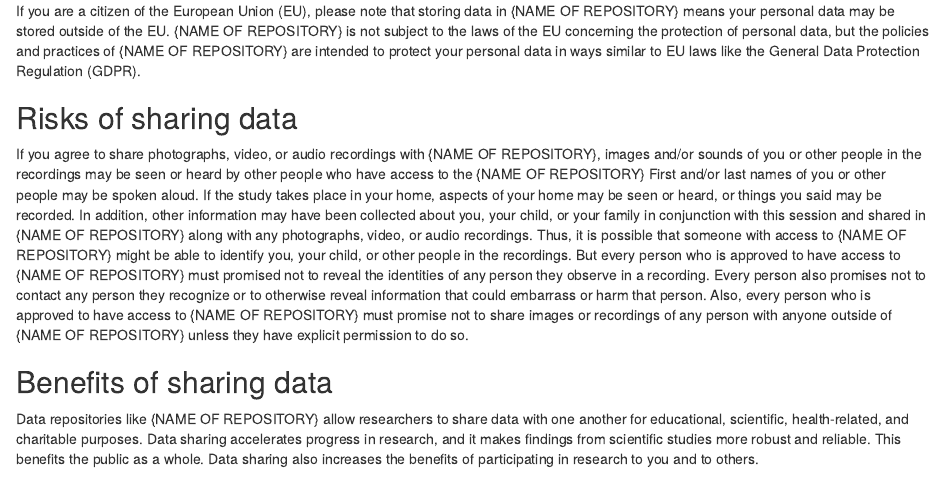
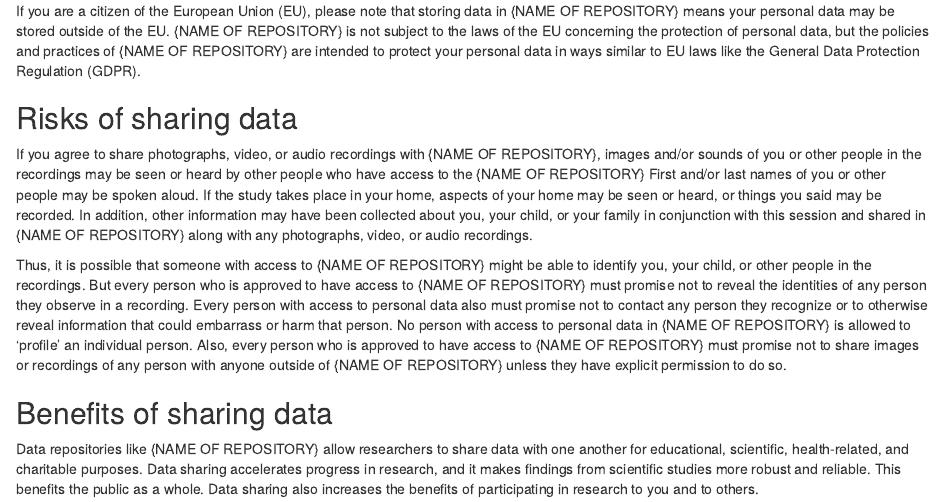
Before and after one commit to gilmore-lab/ethical-data-sharing-w-GDPR, an R Markdown document (participant-rights.Rmd): the page in a window 1100 px wide, from 1610 px down. The pictures show the output file participant-rights.html that the author committed with the source, opened offline.

Commit message:
Edit the draft Participants' Rights statement.

```diff
--- a/participant-rights.Rmd
+++ b/participant-rights.Rmd
@@ -82,9 +82,11 @@
 First and/or last names of you or other people may be spoken aloud.
 If the study takes place in your home, aspects of your home may be seen or heard, or things you said may be recorded.
 In addition, other information may have been collected about you, your child, or your family in conjunction with this session and shared in {NAME OF REPOSITORY} along with any photographs, video, or audio recordings.
+
 Thus, it is possible that someone with access to {NAME OF REPOSITORY} might be able to identify you, your child, or other people in the recordings.
-But every person who is approved to have access to {NAME OF REPOSITORY} must promised not to reveal the identities of any person they observe in a recording.
-Every person also promises not to contact any person they recognize or to otherwise reveal information that could embarrass or harm that person.
+But every person who is approved to have access to {NAME OF REPOSITORY} must promise not to reveal the identities of any person they observe in a recording.
+Every person with access to personal data also must promise not to contact any person they recognize or to otherwise reveal information that could embarrass or harm that person.
+No person with access to personal data in {NAME OF REPOSITORY} is allowed to 'profile' an individual person.
 Also, every person who is approved to have access to {NAME OF REPOSITORY} must promise not to share images or recordings of any person with anyone outside of {NAME OF REPOSITORY} unless they have explicit permission to do so.
 
 ## Benefits of sharing data
```
Also changed, not shown: participant-rights.html.
